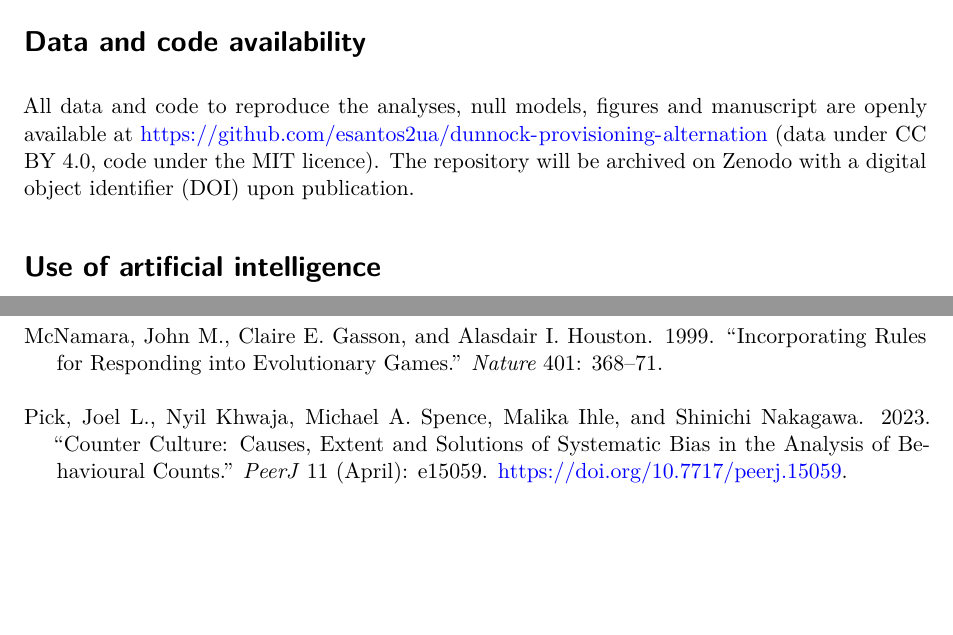
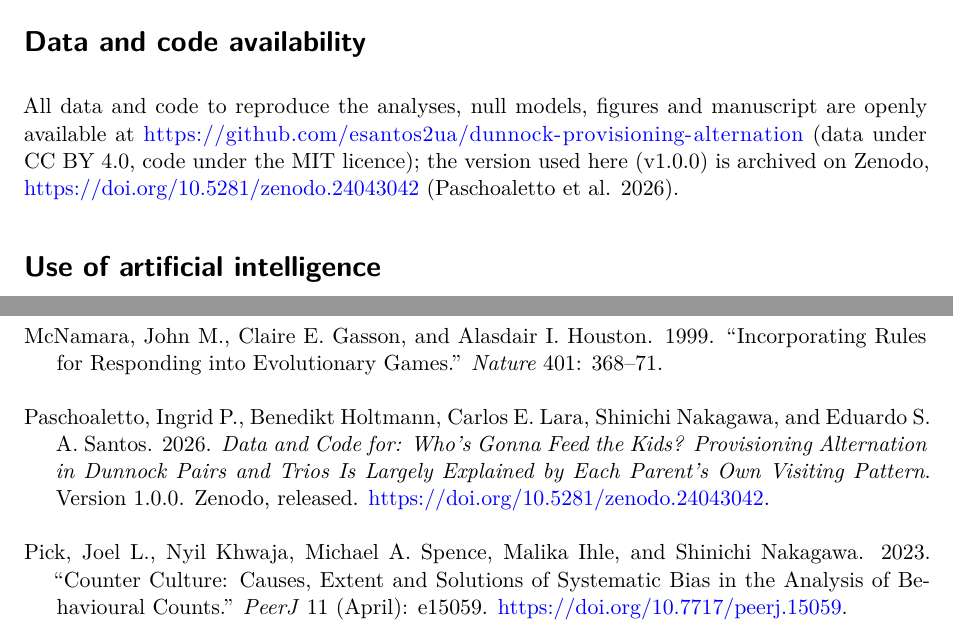
Before and after one commit to esantos2ua/dunnock-provisioning-alternation, a Quarto document (manuscript/paper.qmd): two parts of pages 19 and 22 of 23, joined at a grey line, cut so that both start at the same text, the shorter picture padded with empty space. Rendered offline with R 4.5, knitr and Pandoc in place of Quarto, then LaTeX, with nearby package versions; drawn as R Markdown's standard PDF in place of the format the file asks for.

Commit message:
Add Zenodo DOI to README and manuscript
Co-Authored-By: Claude Opus 5.5 <noreply@anthropic.com>

```diff
--- a/manuscript/paper.qmd
+++ b/manuscript/paper.qmd
@@ -573,7 +573,7 @@ The authors declare that they have no competing interests.
 
 # Data and code availability {.unnumbered}
 
-All data and code to reproduce the analyses, null models, figures and manuscript are openly available at <https://github.com/esantos2ua/dunnock-provisioning-alternation> (data under CC BY 4.0, code under the MIT licence). The repository will be archived on Zenodo with a digital object identifier (DOI) upon publication.
+All data and code to reproduce the analyses, null models, figures and manuscript are openly available at <https://github.com/esantos2ua/dunnock-provisioning-alternation> (data under CC BY 4.0, code under the MIT licence); the version used here (v1.0.0) is archived on Zenodo, <https://doi.org/10.5281/zenodo.24043042> [@Paschoaletto2026data].
 
 # Use of artificial intelligence {.unnumbered}
 
--- a/manuscript/references.bib
+++ b/manuscript/references.bib
@@ -645,3 +645,12 @@
   doi = {10.1006/anbe.1999.1152},
   langid = {english}
 }
+
+@software{Paschoaletto2026data,
+  title = {Data and Code for: {{Who}}'s Gonna Feed the Kids? {{Provisioning}} Alternation in Dunnock Pairs and Trios Is Largely Explained by Each Parent's Own Visiting Pattern},
+  author = {Paschoaletto, Ingrid P. and Holtmann, Benedikt and Lara, Carlos E. and Nakagawa, Shinichi and Santos, Eduardo S. A.},
+  year = 2026,
+  version = {1.0.0},
+  publisher = {Zenodo},
+  doi = {10.5281/zenodo.24043042}
+}
```
Also changed, not shown: README.md, manuscript/paper.qmd (2 more changed lines).
